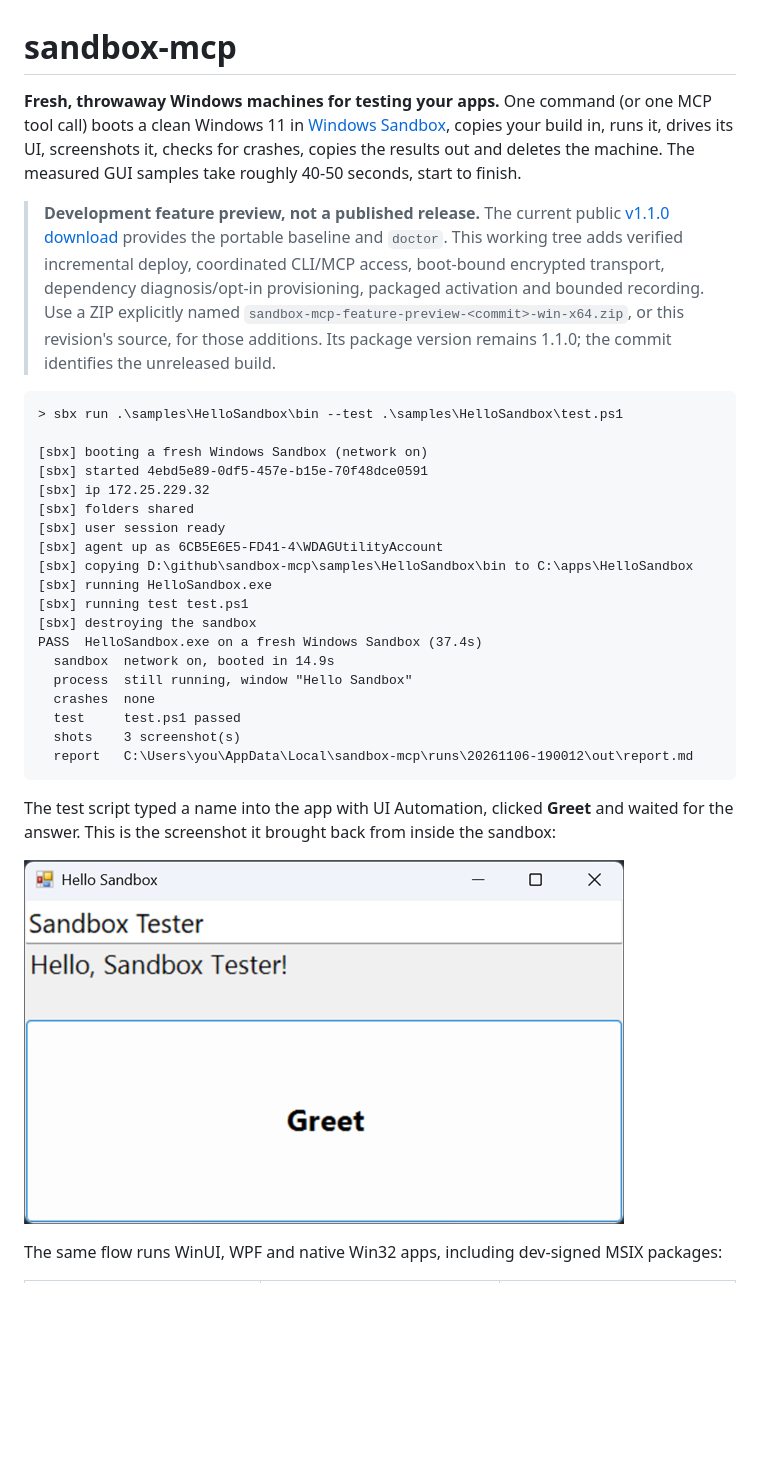
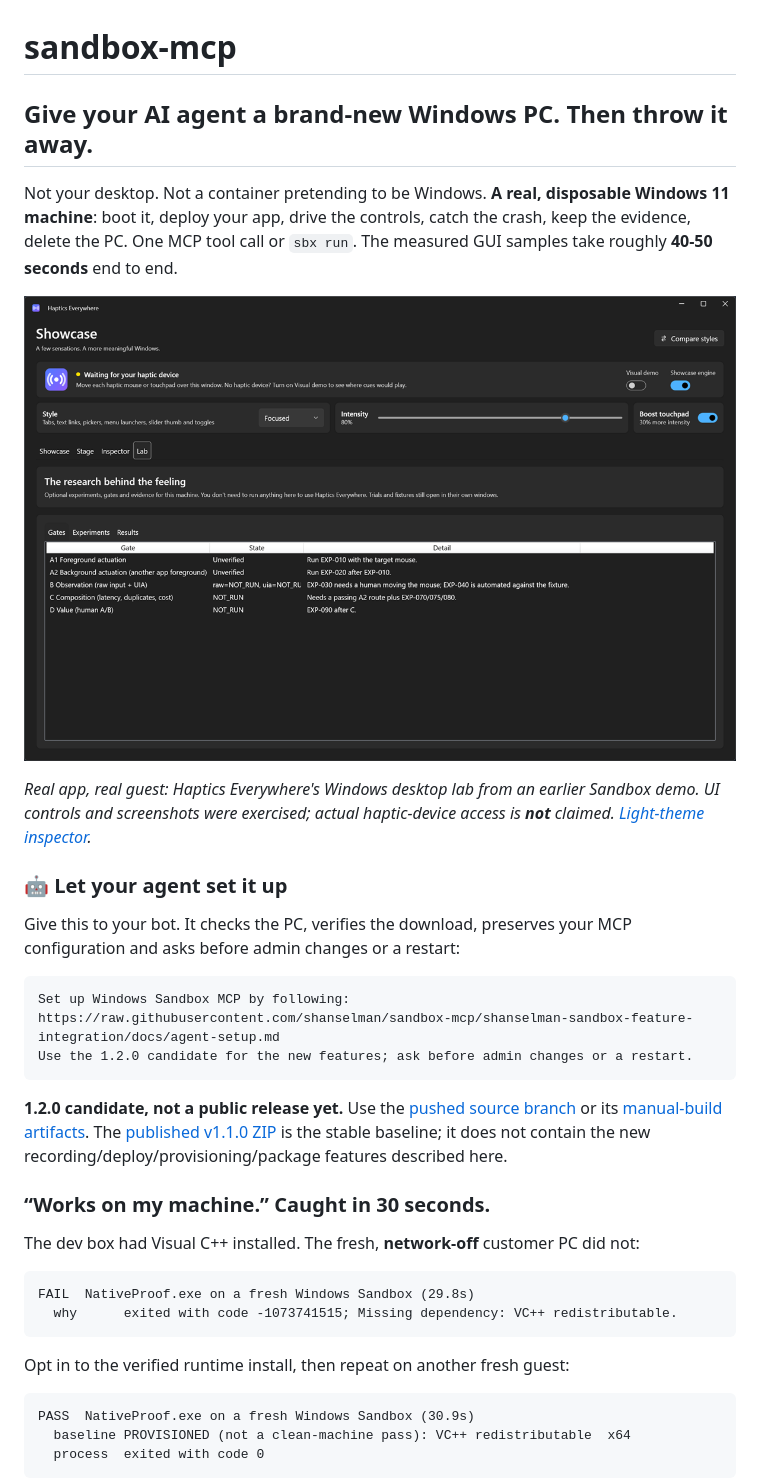
Before and after one commit to jamesmontemagno/sandbox-mcp, a Markdown page: README.md, the part around one of its changes. Drawn GitHub-style; pictures changed too: docs/haptics-sandbox.png (added); blank space fills up the shorter version.

Commit message:
Build 1.2.0 candidate with real-app README and verified agent onboarding
Co-authored-by: Copilot App <223556219+Copilot@users.noreply.github.com>

````diff
--- a/README.md
+++ b/README.md
@@ -1,42 +1,46 @@
 # sandbox-mcp
 
-**Fresh, throwaway Windows machines for testing your apps.** One command (or one MCP tool call) boots a clean
-Windows 11 in [Windows Sandbox](https://learn.microsoft.com/windows/security/application-security/application-isolation/windows-sandbox/),
-copies your build in, runs it, drives its UI, screenshots it, checks for crashes, copies the results out and
-deletes the machine. The measured GUI samples take roughly 40-50 seconds, start to finish.
+## Give your AI agent a brand-new Windows PC. Then throw it away.
 
-> **Development feature preview, not a published release.** The current public
-> [v1.1.0 download](https://github.com/shanselman/sandbox-mcp/releases/tag/v1.1.0) provides the portable baseline
-> and `doctor`. This working tree adds verified incremental deploy, coordinated CLI/MCP access, boot-bound
-> encrypted transport, dependency diagnosis/opt-in provisioning, packaged activation and bounded recording.
-> Use a ZIP explicitly named `sandbox-mcp-feature-preview-<commit>-win-x64.zip`, or this revision's source,
-> for those additions. Its package version remains 1.1.0; the commit identifies the unreleased build.
+Not your desktop. Not a container pretending to be Windows. **A real, disposable Windows 11 machine**:
+boot it, deploy your app, drive the controls, catch the crash, keep the evidence, delete the PC.
+One MCP tool call or `sbx run`. The measured GUI samples take roughly **40-50 seconds** end to end.
+
+![Haptics Everywhere's Windows desktop research lab running inside a real Windows Sandbox](docs/haptics-sandbox.png)
+
+*Real app, real guest: Haptics Everywhere's Windows desktop lab from an earlier Sandbox demo. UI controls and screenshots
+were exercised; actual haptic-device access is **not** claimed. [Light-theme inspector](docs/haptics-inspector.png).*
+
+### 🤖 Let your agent set it up
+
+Give this to your bot. It checks the PC, verifies the download, preserves your MCP configuration and asks before
+admin changes or a restart:
 
 ```text
-> sbx run .\samples\HelloSandbox\bin --test .\samples\HelloSandbox\test.ps1
-
-[sbx] booting a fresh Windows Sandbox (network on)
-[sbx] started 4ebd5e89-0df5-457e-b15e-70f48dce0591
-[sbx] ip 172.25.229.32
-[sbx] folders shared
-[sbx] user session ready
-[sbx] agent up as 6CB5E6E5-FD41-4\WDAGUtilityAccount
-[sbx] copying D:\github\sandbox-mcp\samples\HelloSandbox\bin to C:\apps\HelloSandbox
-[sbx] running HelloSandbox.exe
-[sbx] running test test.ps1
-[sbx] destroying the sandbox
-PASS  HelloSandbox.exe on a fresh Windows Sandbox (37.4s)
-  sandbox  network on, booted in 14.9s
-  process  still running, window "Hello Sandbox"
-  crashes  none
-  test     test.ps1 passed
-  shots    3 screenshot(s)
-  report   C:\Users\you\AppData\Local\sandbox-mcp\runs\20261106-190012\out\report.md
+Set up Windows Sandbox MCP by following:
+https://raw.githubusercontent.com/shanselman/sandbox-mcp/shanselman-sandbox-feature-integration/docs/agent-setup.md
+Use the 1.2.0 candidate for the new features; ask before admin changes or a restart.
 ```
 
-The test script typed a name into the app with UI Automation, clicked **Greet** and waited for the answer. This is the
-screenshot it brought back from inside the sandbox:
+**1.2.0 candidate, not a public release yet.** Use the [pushed source branch](https://github.com/shanselman/sandbox-mcp/tree/shanselman-sandbox-feature-integration)
+or its [manual-build artifacts](https://github.com/shanselman/sandbox-mcp/actions/workflows/release.yml?query=branch%3Ashanselman-sandbox-feature-integration).
+The [published v1.1.0 ZIP](https://github.com/shanselman/sandbox-mcp/releases/tag/v1.1.0) is the stable baseline;
+it does not contain the new recording/deploy/provisioning/package features described here.
 
-![HelloSandbox in a fresh offline Windows Sandbox after its UIA test](docs/compatibility/hello.png)
+### “Works on my machine.” Caught in 30 seconds.
 
-The same flow runs WinUI, WPF and native Win32 apps, including dev-signed MSIX packages:
+The dev box had Visual C++ installed. The fresh, **network-off** customer PC did not:
+
+```text
+FAIL  NativeProof.exe on a fresh Windows Sandbox (29.8s)
+  why      exited with code -1073741515; Missing dependency: VC++ redistributable.
+```
+
+Opt in to the verified runtime install, then repeat on another fresh guest:
+
+```text
+PASS  NativeProof.exe on a fresh Windows Sandbox (30.9s)
+  baseline PROVISIONED (not a clean-machine pass): VC++ redistributable  x64
+  process  exited with code 0
+```
+
````
Also changed, not shown: other parts of README.md (+30 -6 lines), RELEASING.md (+8 -3 lines), docs/agent-setup.md (added, +194 -0 lines), docs/releases/1.2.0.md (added, +24 -0 lines), docs/haptics-inspector.png (added), docs/sandbox-in-action.gif (added), 6 other files.
